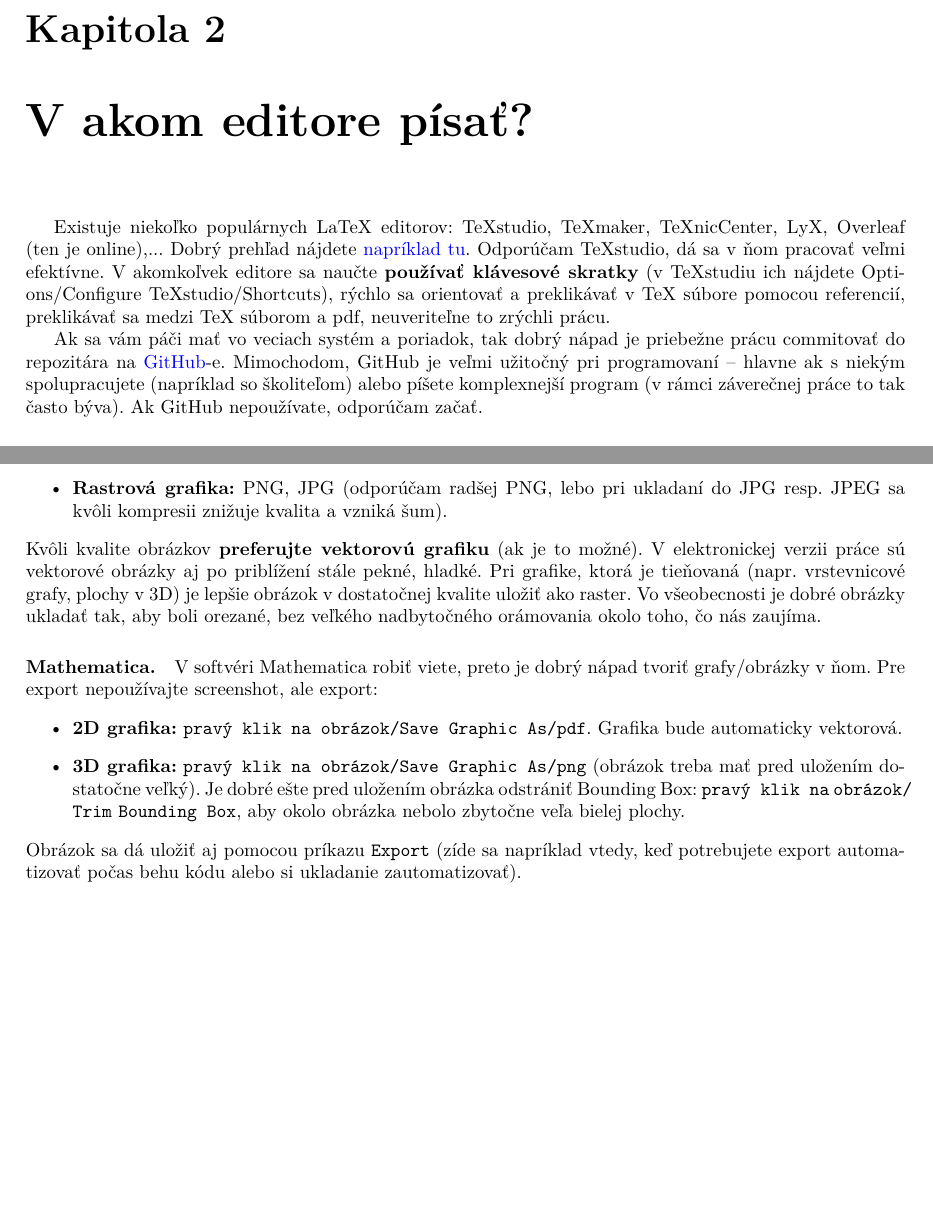
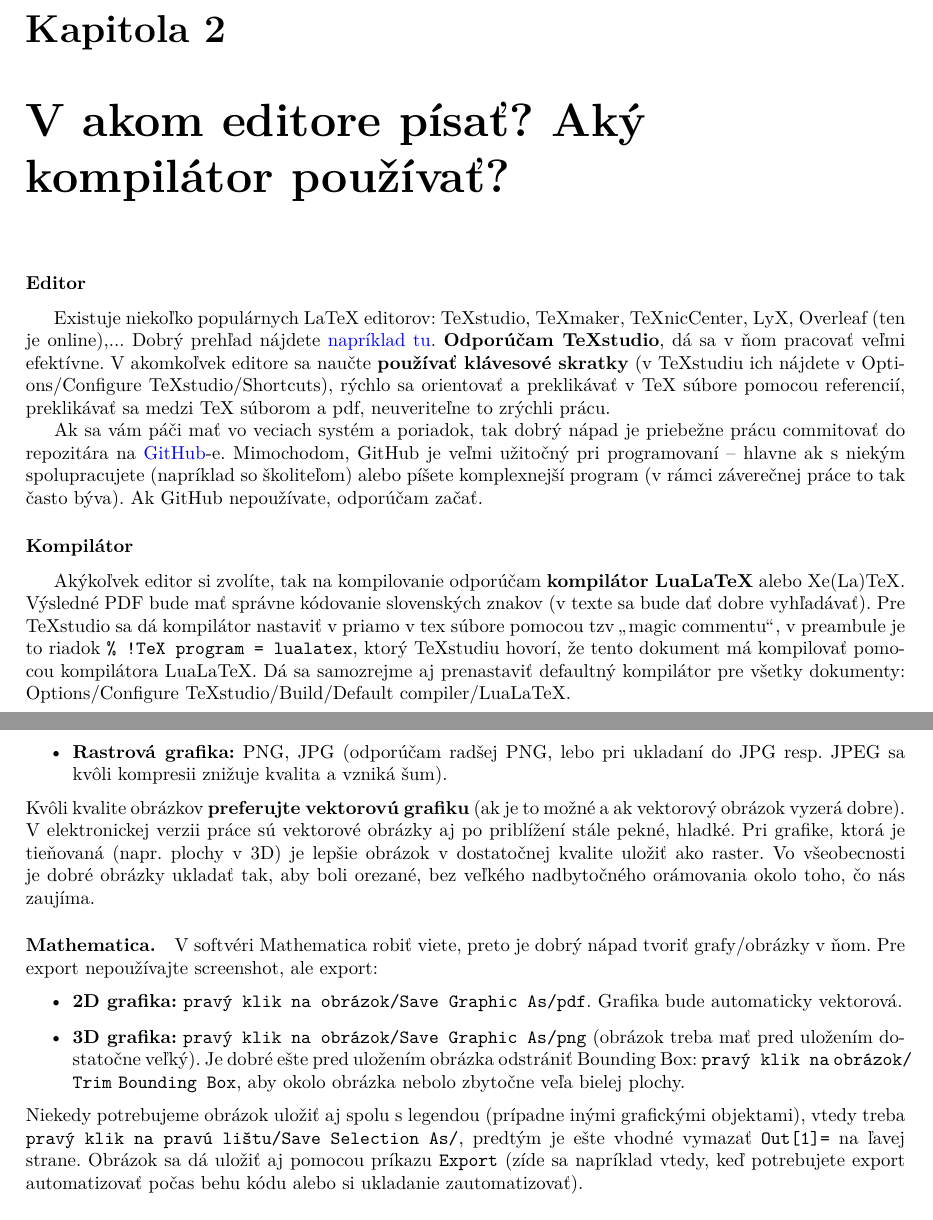
Before and after one commit to LukasTomekMath/ZaverecnaPracaMPM, a LaTeX thesis (SK verzia/_Zaverecna_praca.tex, which reads SK verzia/Kapitola1.tex, SK verzia/Kapitola3.tex): two parts of pages 14 and 26 of 32, joined at a grey line, cut so that both start at the same text, the shorter picture padded with empty space. Compiled offline with XeLaTeX.

Commit message:
Definovanie kompilátora (magic comment pre TeXstudio): % !TeX program = lualatex + drobne upravy v texte

```diff
--- a/SK verzia/Kapitola1.tex
+++ b/SK verzia/Kapitola1.tex
@@ -1,5 +1,9 @@
-\chapter{V akom editore písať?}\label{sec:aky_editor}
+\chapter{V akom editore písať? Aký kompilátor používať?}\label{sec:aky_editor}
 
-Existuje niekoľko populárnych LaTeX editorov: TeXstudio, TeXmaker, TeXnicCenter, LyX, Overleaf (ten je online),... Dobrý prehľad nájdete \href{https://beebom.com/best-latex-editors/}{napríklad tu}. Odporúčam TeXstudio, dá sa v ňom pracovať veľmi efektívne. V akomkoľvek editore sa naučte \textbf{používať klávesové skratky} (v TeXstudiu ich nájdete Options/Configure TeXstudio/Shortcuts), rýchlo sa orientovať a preklikávať v TeX súbore pomocou referencií, preklikávať sa medzi TeX súborom a pdf, neuveriteľne to zrýchli prácu.
+\subsubsection{Editor}
+Existuje niekoľko populárnych LaTeX editorov: TeXstudio, TeXmaker, TeXnicCenter, LyX, Overleaf (ten je online),... Dobrý prehľad nájdete \href{https://beebom.com/best-latex-editors/}{napríklad tu}. \textbf{Odporúčam TeXstudio}, dá sa v ňom pracovať veľmi efektívne. V akomkoľvek editore sa naučte \textbf{používať klávesové skratky} (v TeXstudiu ich nájdete v Options/Configure TeXstudio/Shortcuts), rýchlo sa orientovať a preklikávať v TeX súbore pomocou referencií, preklikávať sa medzi TeX súborom a pdf, neuveriteľne to zrýchli prácu.
 
 Ak sa vám páči mať vo veciach systém a poriadok, tak dobrý nápad je priebežne prácu commitovať do repozitára na \href{https://github.com/}{GitHub}-e. Mimochodom, GitHub je veľmi užitočný pri programovaní -- hlavne ak s niekým spolupracujete (napríklad so školiteľom) alebo píšete komplexnejší program (v rámci záverečnej práce to tak často býva). Ak GitHub nepoužívate, odporúčam začať.
+
+\subsubsection{Kompilátor}
+Akýkoľvek editor si zvolíte, tak na kompilovanie odporúčam \textbf{kompilátor LuaLaTeX} alebo Xe(La)TeX. Výsledné PDF bude mať správne kódovanie slovenských znakov (v texte sa bude dať dobre vyhľadávať). Pre TeXstudio sa dá kompilátor nastaviť v priamo v tex súbore pomocou tzv \uv{magic commentu}, v preambule je to riadok \verb|% !TeX program = lualatex|, ktorý TeXstudiu hovorí, že tento dokument má kompilovať pomocou kompilátora LuaLaTeX. Dá sa samozrejme aj prenastaviť defaultný kompilátor pre všetky dokumenty: Options/Configure TeXstudio/Build/Default compiler/LuaLaTeX.
--- a/SK verzia/Kapitola3.tex
+++ b/SK verzia/Kapitola3.tex
@@ -386,7 +386,7 @@ Z časti \ref{sec:vkladanie_obrazkov} už máme predstavu, ako vkladať existuj
 	\item \textbf{Vektorová grafika:} PDF, EPS (LaTeX ale aj tak EPS skonvertuje na PDF).
 	\item \textbf{Rastrová grafika:} PNG, JPG (odporúčam radšej PNG, lebo pri ukladaní do JPG resp. JPEG sa kvôli kompresii znižuje kvalita a vzniká šum).
 \end{itemize}
-Kvôli kvalite obrázkov \textbf{preferujte vektorovú grafiku} (ak je to možné). V elektronickej verzii práce sú vektorové obrázky aj po priblížení stále pekné, hladké. Pri grafike, ktorá je tieňovaná (napr. vrstevnicové grafy, plochy v 3D) je lepšie obrázok v dostatočnej kvalite uložiť ako raster. Vo všeobecnosti je dobré obrázky ukladať tak, aby boli orezané, bez veľkého nadbytočného orámovania okolo toho, čo nás zaujíma.
+Kvôli kvalite obrázkov \textbf{preferujte vektorovú grafiku} (ak je to možné a ak vektorový obrázok vyzerá dobre). V elektronickej verzii práce sú vektorové obrázky aj po priblížení stále pekné, hladké. Pri grafike, ktorá je tieňovaná (napr. plochy v 3D) je lepšie obrázok v dostatočnej kvalite uložiť ako raster. Vo všeobecnosti je dobré obrázky ukladať tak, aby boli orezané, bez veľkého nadbytočného orámovania okolo toho, čo nás zaujíma.
 
 
 \paragraph{Mathematica.}
@@ -396,7 +396,7 @@ V softvéri Mathematica robiť viete, preto je dobrý nápad tvoriť grafy/obrá
 	\item \textbf{2D grafika:} \verb|pravý klik na obrázok/Save Graphic As/pdf|. Grafika bude automaticky vektorová.
 	\item \textbf{3D grafika:} \verb|pravý klik na obrázok/Save Graphic As/png| (obrázok treba mať pred uložením dostatočne veľký). Je dobré ešte pred uložením obrázka odstrániť Bounding Box: \verb|pravý klik na| \verb|obrázok/| \verb|Trim| \verb|Bounding Box|, aby okolo obrázka nebolo zbytočne veľa bielej plochy.
 \end{itemize}
-Obrázok sa dá uložiť aj pomocou príkazu \verb|Export| (zíde sa napríklad vtedy, keď potrebujete export automatizovať počas behu kódu alebo si ukladanie zautomatizovať).
+Niekedy potrebujeme obrázok uložiť aj spolu s legendou (prípadne inými grafickými objektami), vtedy treba \verb|pravý klik na pravú lištu/Save Selection As/|, predtým je ešte vhodné vymazať \verb|Out[1]=| na ľavej strane. Obrázok sa dá uložiť aj pomocou príkazu \verb|Export| (zíde sa napríklad vtedy, keď potrebujete export automatizovať počas behu kódu alebo si ukladanie zautomatizovať).
 
 
 \paragraph{MATLAB.}
```
Also changed, not shown: EN verzia/Chapter1.tex (+6 -2 lines), EN verzia/Chapter3.tex (+5 -7 lines), EN verzia/_Thesis.tex (+3 -0 lines), SK verzia/_Zaverecna_praca.tex (+3 -0 lines), EN verzia/_Thesis.pdf, SK verzia/Kapitola3.tex (10 more changed lines), 1 other file.
